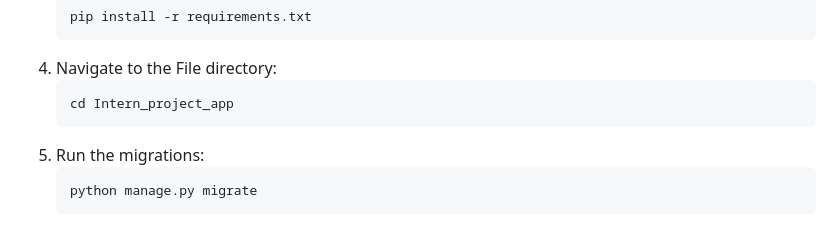
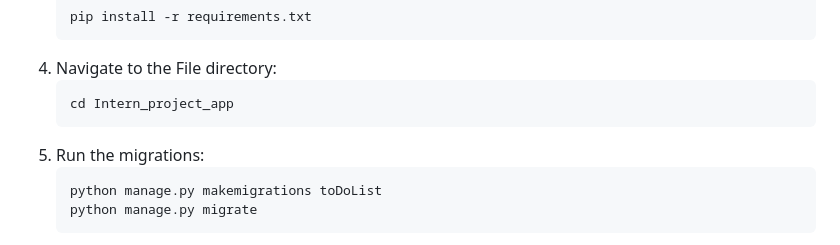
Before and after one commit to Has-sh/ToDoListApp, a Markdown page: README.md, the part around the change. GitHub-like rendering.

````diff
--- a/README.md
+++ b/README.md
@@ -71,6 +71,7 @@ Registers the models with the Django admin site for easy management.
     ```
 6. Run the migrations:
     ```bash
+    python manage.py makemigrations toDoList
     python manage.py migrate
     ```
 7. Start the development server:
````
